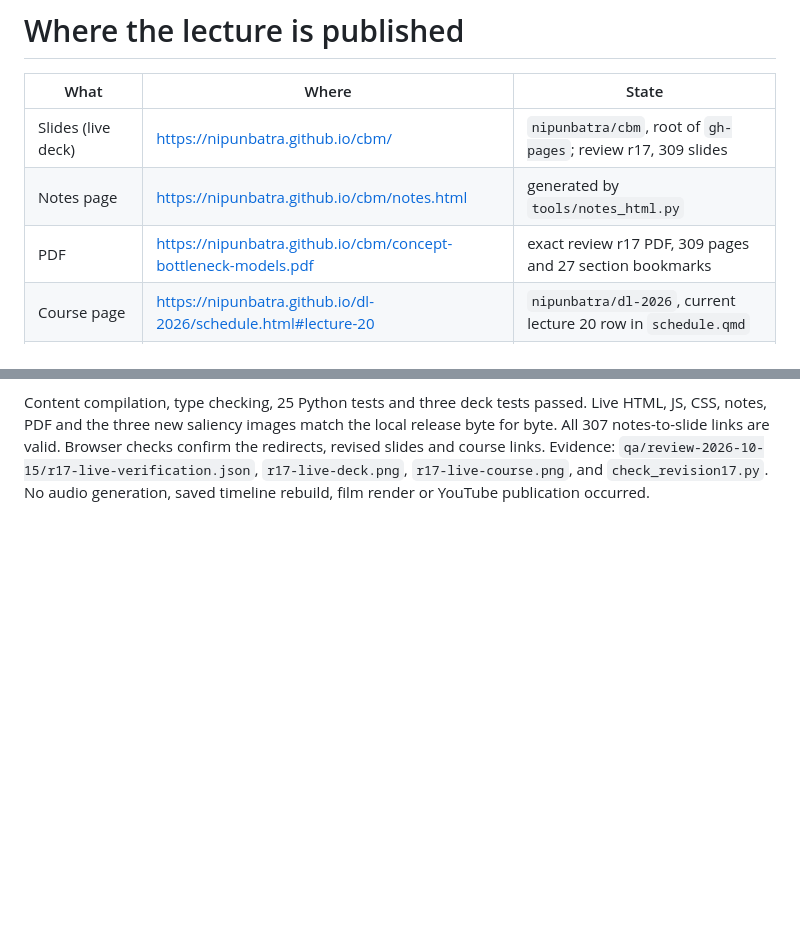
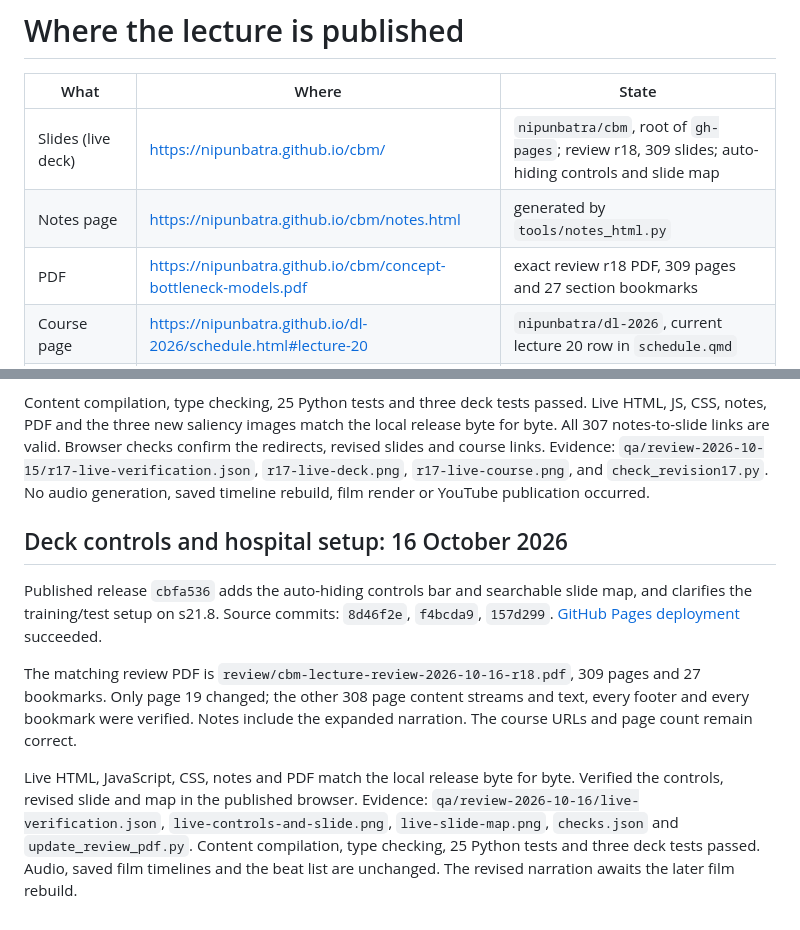
Before and after one commit to nipunbatra/cbm, a Markdown page: publishing/README.md, 2 parts joined by grey strips. Drawn GitHub-style; blank space fills up the shorter version.

Commit message:
Record verified controls and review r18 publication

```diff
--- a/publishing/README.md
+++ b/publishing/README.md
@@ -2,9 +2,9 @@
 
 | What | Where | State |
 |---|---|---|
-| Slides (live deck) | https://nipunbatra.github.io/cbm/ | `nipunbatra/cbm`, root of `gh-pages`; review r17, 309 slides |
+| Slides (live deck) | https://nipunbatra.github.io/cbm/ | `nipunbatra/cbm`, root of `gh-pages`; review r18, 309 slides; auto-hiding controls and slide map |
 | Notes page | https://nipunbatra.github.io/cbm/notes.html | generated by `tools/notes_html.py` |
-| PDF | https://nipunbatra.github.io/cbm/concept-bottleneck-models.pdf | exact review r17 PDF, 309 pages and 27 section bookmarks |
+| PDF | https://nipunbatra.github.io/cbm/concept-bottleneck-models.pdf | exact review r18 PDF, 309 pages and 27 section bookmarks |
 | Course page | https://nipunbatra.github.io/dl-2026/schedule.html#lecture-20 | `nipunbatra/dl-2026`, current lecture 20 row in `schedule.qmd` |
 | Film, 11 Oct (66:42) | https://youtu.be/5fFwnevgY8Y | unlisted, personal channel; NOT linked on the course page (by request) |
 | Film, 11 Oct morning (52:53) | https://youtu.be/ASQu5qy6yys | private (superseded) |
@@ -81,3 +81,19 @@ PDF and the three new saliency images match the local release byte for byte. All
 are valid. Browser checks confirm the redirects, revised slides and course links. Evidence:
 `qa/review-2026-10-15/r17-live-verification.json`, `r17-live-deck.png`, `r17-live-course.png`, and
 `check_revision17.py`. No audio generation, saved timeline rebuild, film render or YouTube publication occurred.
+
+## Deck controls and hospital setup: 16 October 2026
+
+Published release `cbfa536` adds the auto-hiding controls bar and searchable slide map, and clarifies the
+training/test setup on s21.8. Source commits: `8d46f2e`, `f4bcda9`, `157d299`.
+[GitHub Pages deployment](https://github.com/nipunbatra/cbm/actions/runs/38892313925) succeeded.
+
+The matching review PDF is `review/cbm-lecture-review-2026-10-16-r18.pdf`, 309 pages and 27 bookmarks.
+Only page 19 changed; the other 308 page content streams and text, every footer and every bookmark were
+verified. Notes include the expanded narration. The course URLs and page count remain correct.
+
+Live HTML, JavaScript, CSS, notes and PDF match the local release byte for byte. Verified the controls,
+revised slide and map in the published browser. Evidence: `qa/review-2026-10-16/live-verification.json`,
+`live-controls-and-slide.png`, `live-slide-map.png`, `checks.json` and `update_review_pdf.py`.
+Content compilation, type checking, 25 Python tests and three deck tests passed. Audio, saved film timelines
+and the beat list are unchanged. The revised narration awaits the later film rebuild.
```
Also changed, not shown: docs/CODEX_HANDOFF.md (+5 -1 lines), review/CHANGES_PENDING_VIDEO.md (+4 -0 lines).
